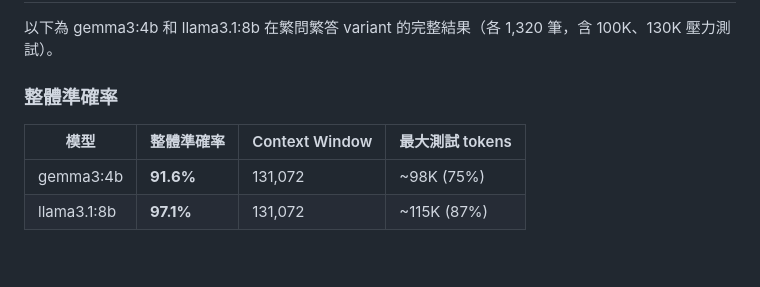
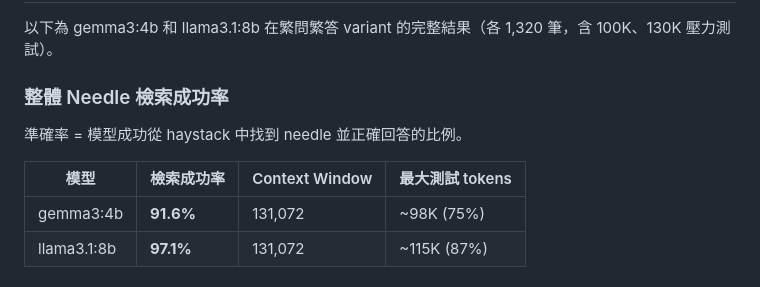
Before and after one commit to dave0629g/context-rot-zh, a Markdown page: README.md, the part around the change. Drawn GitHub-style; blank space fills up the shorter version.

Commit message:
README 將「準確率」改為「Needle 檢索成功率」，明確定義
dave0629@gmail.com

```diff
--- a/README.md
+++ b/README.md
@@ -180,9 +180,11 @@ watch -n 5 bash scripts/watch_progress.sh
 
 以下為 gemma3:4b 和 llama3.1:8b 在繁問繁答 variant 的完整結果（各 1,320 筆，含 100K、130K 壓力測試）。
 
-### 整體準確率
+### 整體 Needle 檢索成功率
 
-| 模型 | 整體準確率 | Context Window | 最大測試 tokens |
+準確率 = 模型成功從 haystack 中找到 needle 並正確回答的比例。
+
+| 模型 | 檢索成功率 | Context Window | 最大測試 tokens |
 |------|-----------|---------------|----------------|
 | gemma3:4b | **91.6%** | 131,072 | ~98K (75%) |
 | llama3.1:8b | **97.1%** | 131,072 | ~115K (87%) |
```
